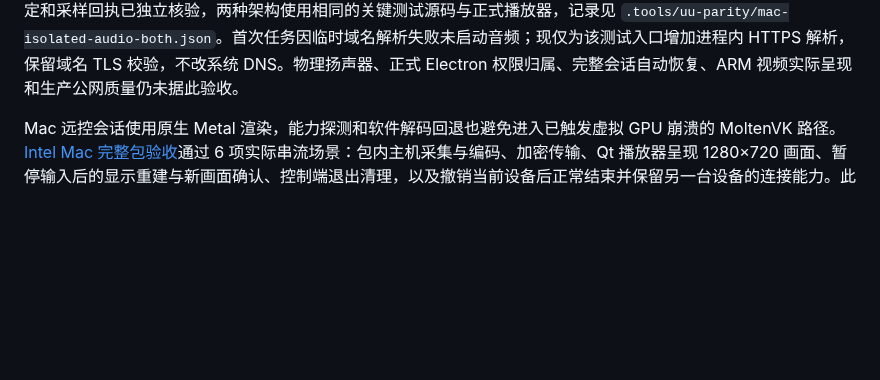
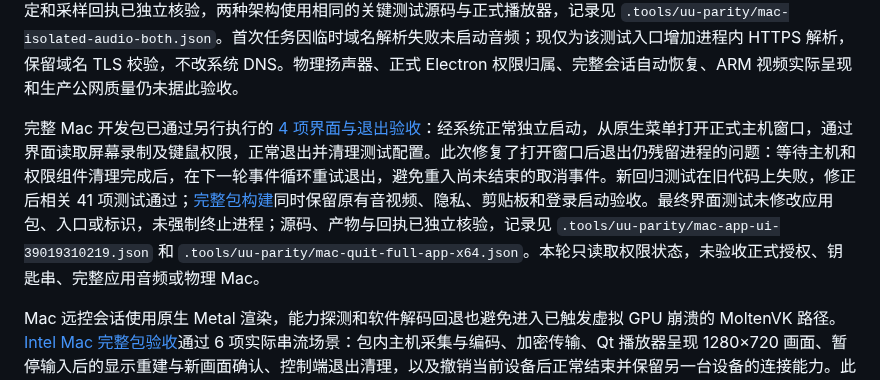
Before and after one commit to ffffhx/cliprelay, a Markdown page: README.md, the part around the change. GitHub-like rendering; blank space fills up the shorter version.

Commit message:
docs: record verified complete Mac UI and native quit regression fix

```diff
--- a/README.md
+++ b/README.md
@@ -85,6 +85,8 @@ Mac 系统声音的[Intel、ARM 开发组件链路验收](https://github.com/fff
 独立环境所需的[临时 CI 通道](https://github.com/ffffhx/cliprelay/actions/runs/39013008259)已通过跨机器验收：Linux、Intel Mac、ARM Mac 各通过 7 组带竞争检测的原生检查；两个独立 Linux 作业通过临时外网入口，以内层双向 TLS 认证传输 2 MiB TCP 数据和 0～65507 字节的六种 UDP 数据包，并校验内容、半关闭、未授权身份拒绝和退出清理。证书绑定、产物摘要、源码及回执已独立核对，所有子进程退出、主机活动连接归零，记录见 `.tools/uu-parity/audio-environment-bridge-artifacts.json`。该任务只验收测试通道；临时入口准备期间曾出现 DNS 和连接错误，后续可达，一次成功不证明该临时服务的稳定性。
 
 [Intel](https://github.com/ffffhx/cliprelay/actions/runs/39014595709)和 [ARM 异机音频任务](https://github.com/ffffhx/cliprelay/actions/runs/39015054527)均已通过，每种架构使用两个独立 Mac 虚拟机：固定版本主机与正式 Qt 播放器正常配对，保留加密要求，实际输出依次满足静音、1000 Hz、1600 Hz、恢复静音的原有阈值，每阶段均有两次新采样和持续视频接收。退出后流会话归零，私有音频采样资源销毁，两端默认设备、采样率及缓冲区保持不变，每种架构的六个原生子进程全部正常退出；Intel 采样为 44100 Hz，ARM 为 48000 Hz。双方各通过一次精确匹配的测试机系统音频授权提示；管理端口不经临时通道转发，私钥和主机管理凭据留在所属作业。源码、组件固定版本、产物摘要、证书绑定和采样回执已独立核验，两种架构使用相同的关键测试源码与正式播放器，记录见 `.tools/uu-parity/mac-isolated-audio-both.json`。首次任务因临时域名解析失败未启动音频；现仅为该测试入口增加进程内 HTTPS 解析，保留域名 TLS 校验，不改系统 DNS。物理扬声器、正式 Electron 权限归属、完整会话自动恢复、ARM 视频实际呈现和生产公网质量仍未据此验收。
+
+完整 Mac 开发包已通过另行执行的 [4 项界面与退出验收](https://github.com/ffffhx/cliprelay/actions/runs/39019310219)：经系统正常独立启动，从原生菜单打开正式主机窗口，通过界面读取屏幕录制及键鼠权限，正常退出并清理测试配置。此次修复了打开窗口后退出仍残留进程的问题：等待主机和权限组件清理完成后，在下一轮事件循环重试退出，避免重入尚未结束的取消事件。新回归测试在旧代码上失败，修正后相关 41 项测试通过；[完整包构建](https://github.com/ffffhx/cliprelay/actions/runs/39018206671)同时保留原有音视频、隐私、剪贴板和登录启动验收。最终界面测试未修改应用包、入口或标识，未强制终止进程；源码、产物与回执已独立核验，记录见 `.tools/uu-parity/mac-app-ui-39019310219.json` 和 `.tools/uu-parity/mac-quit-full-app-x64.json`。本轮只读取权限状态，未验收正式授权、钥匙串、完整应用音频或物理 Mac。
 
 Mac 远控会话使用原生 Metal 渲染，能力探测和软件解码回退也避免进入已触发虚拟 GPU 崩溃的 MoltenVK 路径。[Intel Mac 完整包验收](https://github.com/ffffhx/cliprelay/actions/runs/38975309199)通过 6 项实际串流场景：包内主机采集与编码、加密传输、Qt 播放器呈现 1280×720 画面、暂停输入后的显示重建与新画面确认、控制端退出清理，以及撤销当前设备后正常结束并保留另一台设备的连接能力。此次撤销约 822 毫秒完成；同一包另通过 16 项真实 Electron 剪贴板场景。下载包的源码、组件程序与测试回执均已核对，记录见 `.tools/uu-parity/mac-host-stream-artifacts.json`。验收对应应用提交 `60b1096` 和播放器提交 `0bc76ac`，不代表物理键鼠输入效果、两台真实电脑、公网体验、系统权限交互或钥匙串已验收。
 
```
